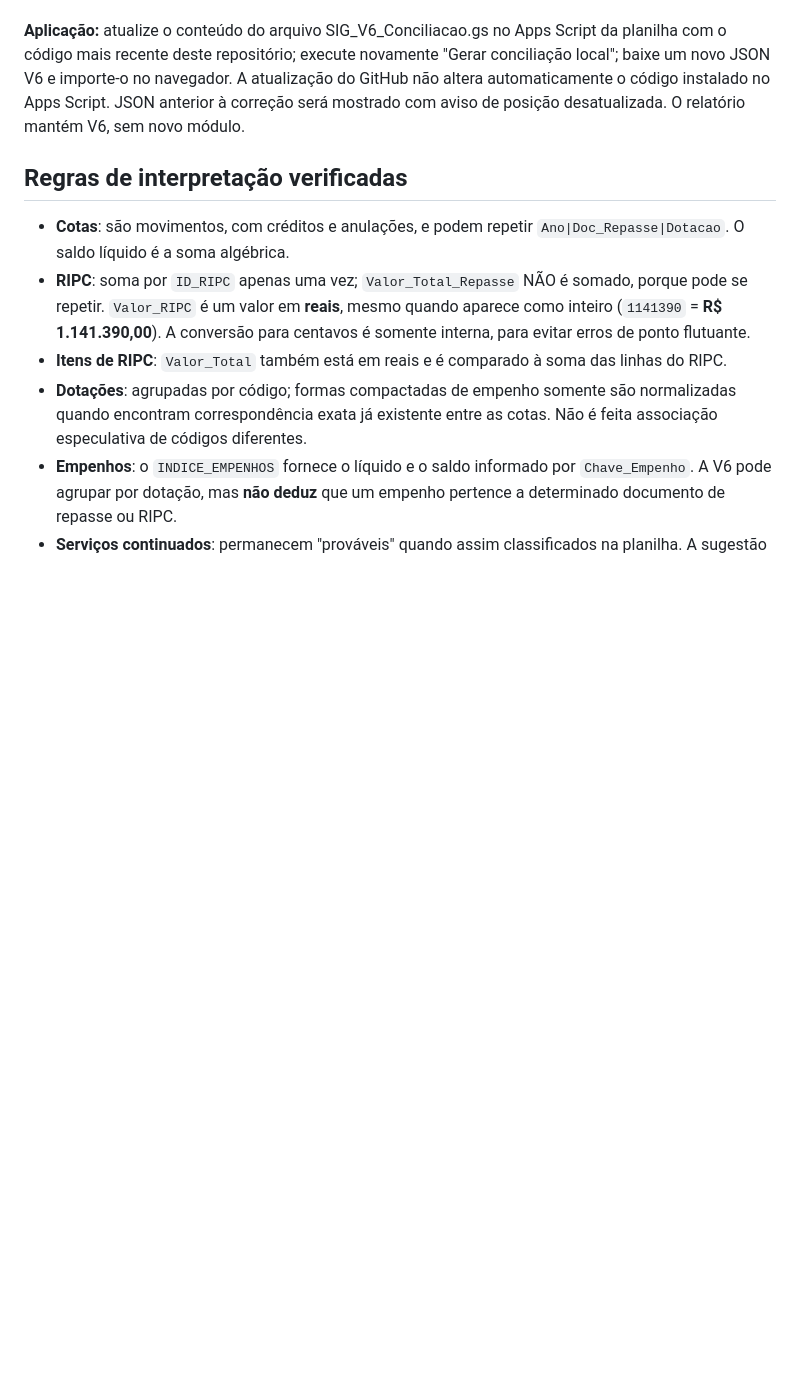
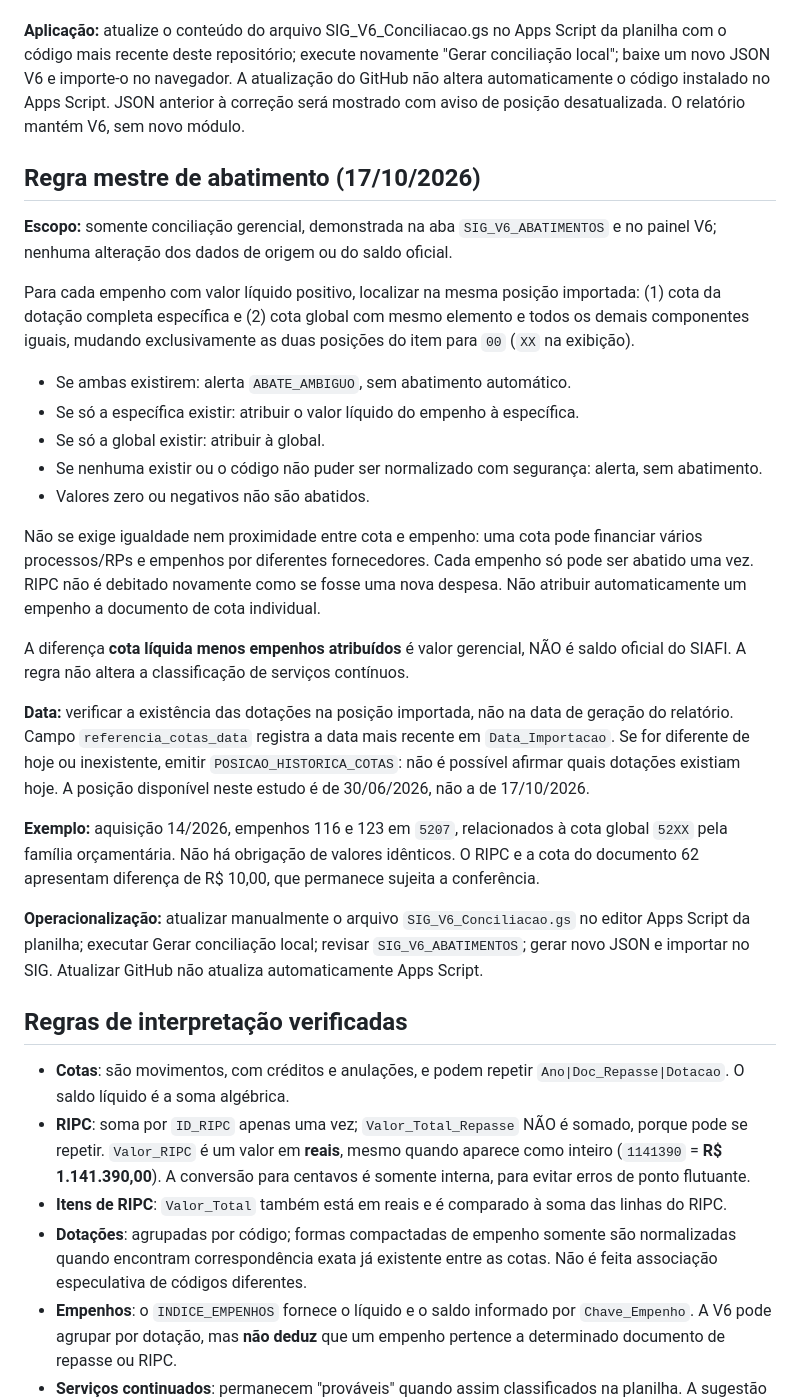
Before and after one commit to brunodev-creator/painel-tarefas-csatic, a Markdown page: gestao/GUIA_V6.md, the part around the change. Drawn GitHub-style; blank space fills up the shorter version.

Commit message:
Documentar regra mestre para abater empenhos na cotação global ou específica e alerta se ambas existem

```diff
--- a/gestao/GUIA_V6.md
+++ b/gestao/GUIA_V6.md
@@ -45,6 +45,27 @@ As 149 movimentações originais analisadas continham 27 dotações distintas; 6
 
 **Aplicação:** atualize o conteúdo do arquivo SIG_V6_Conciliacao.gs no Apps Script da planilha com o código mais recente deste repositório; execute novamente "Gerar conciliação local"; baixe um novo JSON V6 e importe-o no navegador. A atualização do GitHub não altera automaticamente o código instalado no Apps Script. JSON anterior à correção será mostrado com aviso de posição desatualizada. O relatório mantém V6, sem novo módulo.
 
+## Regra mestre de abatimento (17/10/2026)
+
+**Escopo:** somente conciliação gerencial, demonstrada na aba `SIG_V6_ABATIMENTOS` e no painel V6; nenhuma alteração dos dados de origem ou do saldo oficial.
+
+Para cada empenho com valor líquido positivo, localizar na mesma posição importada: (1) cota da dotação completa específica e (2) cota global com mesmo elemento e todos os demais componentes iguais, mudando exclusivamente as duas posições do item para `00` (`XX` na exibição).
+
+- Se ambas existirem: alerta `ABATE_AMBIGUO`, sem abatimento automático.
+- Se só a específica existir: atribuir o valor líquido do empenho à específica.
+- Se só a global existir: atribuir à global.
+- Se nenhuma existir ou o código não puder ser normalizado com segurança: alerta, sem abatimento.
+- Valores zero ou negativos não são abatidos.
+
+Não se exige igualdade nem proximidade entre cota e empenho: uma cota pode financiar vários processos/RPs e empenhos por diferentes fornecedores. Cada empenho só pode ser abatido uma vez. RIPC não é debitado novamente como se fosse uma nova despesa. Não atribuir automaticamente um empenho a documento de cota individual.
+
+A diferença **cota líquida menos empenhos atribuídos** é valor gerencial, NÃO é saldo oficial do SIAFI. A regra não altera a classificação de serviços contínuos.
+
+**Data:** verificar a existência das dotações na posição importada, não na data de geração do relatório. Campo `referencia_cotas_data` registra a data mais recente em `Data_Importacao`. Se for diferente de hoje ou inexistente, emitir `POSICAO_HISTORICA_COTAS`: não é possível afirmar quais dotações existiam hoje. A posição disponível neste estudo é de 30/06/2026, não a de 17/10/2026.
+
+**Exemplo:** aquisição 14/2026, empenhos 116 e 123 em `5207`, relacionados à cota global `52XX` pela família orçamentária. Não há obrigação de valores idênticos. O RIPC e a cota do documento 62 apresentam diferença de R$ 10,00, que permanece sujeita a conferência.
+
+**Operacionalização:** atualizar manualmente o arquivo `SIG_V6_Conciliacao.gs` no editor Apps Script da planilha; executar Gerar conciliação local; revisar `SIG_V6_ABATIMENTOS`; gerar novo JSON e importar no SIG. Atualizar GitHub não atualiza automaticamente Apps Script.
 ## Regras de interpretação verificadas
 
 - **Cotas**: são movimentos, com créditos e anulações, e podem repetir `Ano|Doc_Repasse|Dotacao`. O saldo líquido é a soma algébrica.
```
